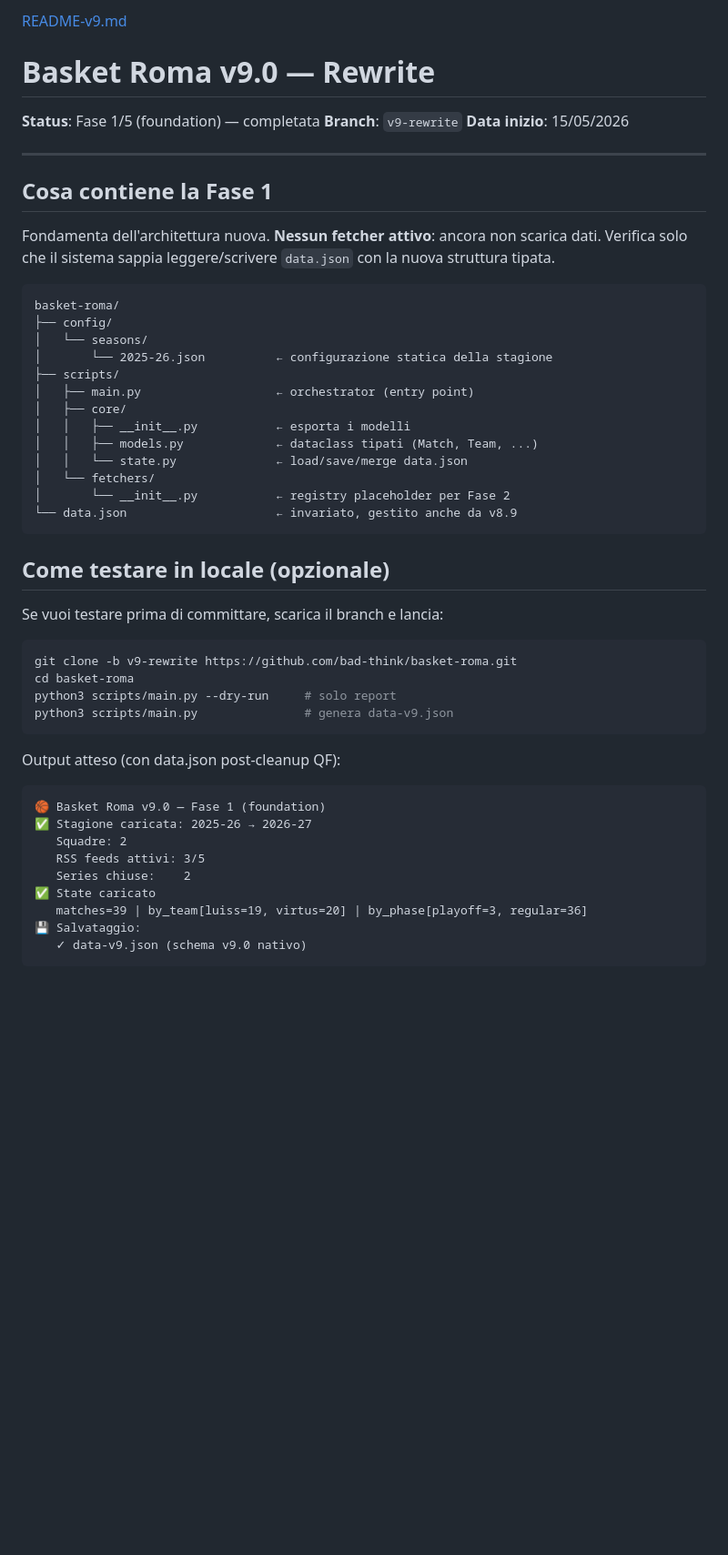
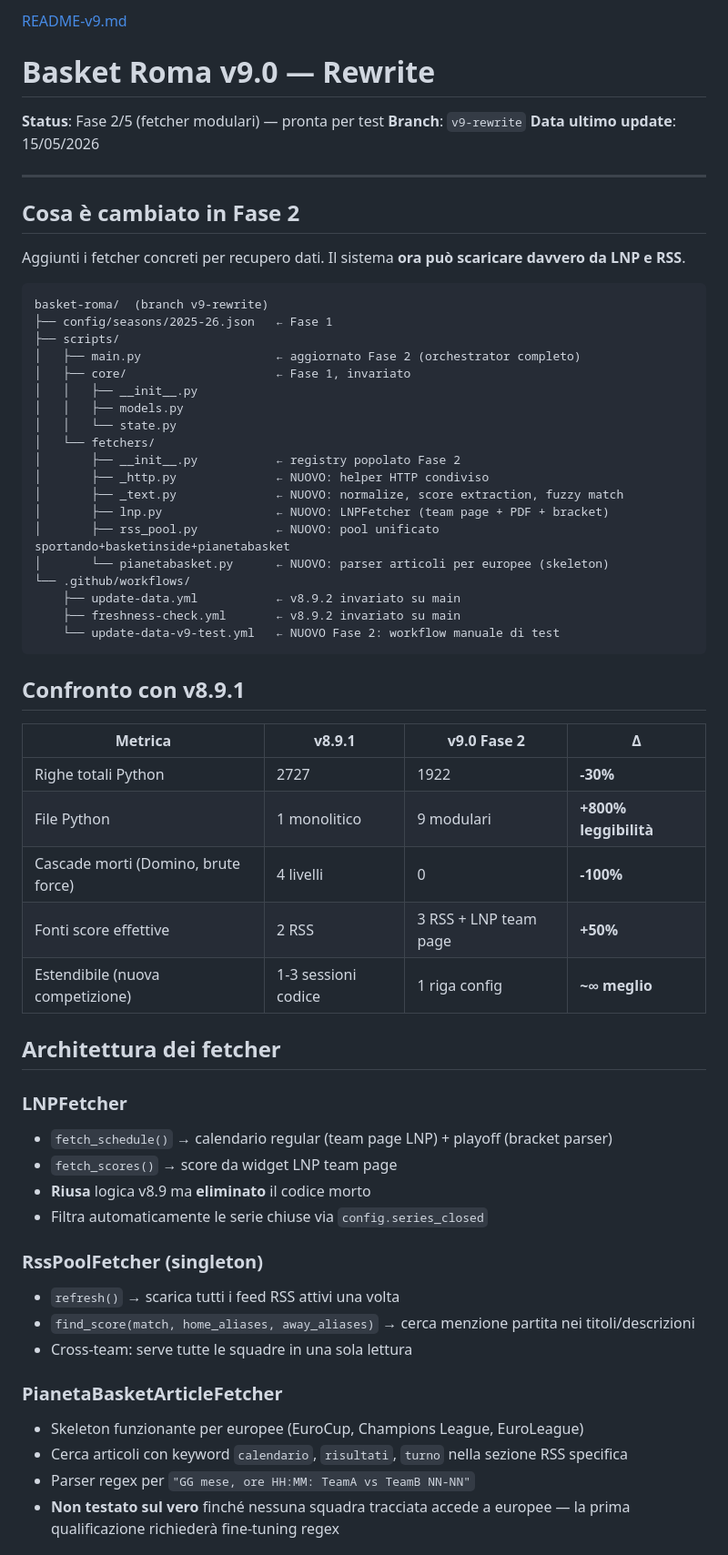
Before and after one commit to bad-think/basket-roma, a Markdown page: README-v9.md, the part around one of its changes. Shown at 91% size. Drawn GitHub-style; blank space fills up the shorter version.

````diff
--- a/README-v9.md
+++ b/README-v9.md
@@ -2,51 +2,63 @@
 # Basket Roma v9.0 — Rewrite
 
-**Status**: Fase 1/5 (foundation) — completata
+**Status**: Fase 2/5 (fetcher modulari) — pronta per test
 **Branch**: `v9-rewrite`
-**Data inizio**: 15/05/2026
+**Data ultimo update**: 15/05/2026
 
 ---
 
-## Cosa contiene la Fase 1
+## Cosa è cambiato in Fase 2
 
-Fondamenta dell'architettura nuova. **Nessun fetcher attivo**: ancora non scarica dati. Verifica solo che il sistema sappia leggere/scrivere `data.json` con la nuova struttura tipata.
+Aggiunti i fetcher concreti per recupero dati. Il sistema **ora può scaricare davvero da LNP e RSS**.
 
 ```
-basket-roma/
-├── config/
-│   └── seasons/
-│       └── 2025-26.json          ← configurazione statica della stagione
+basket-roma/  (branch v9-rewrite)
+├── config/seasons/2025-26.json   ← Fase 1
 ├── scripts/
-│   ├── main.py                   ← orchestrator (entry point)
-│   ├── core/
-│   │   ├── __init__.py           ← esporta i modelli
-│   │   ├── models.py             ← dataclass tipati (Match, Team, ...)
-│   │   └── state.py              ← load/save/merge data.json
+│   ├── main.py                   ← aggiornato Fase 2 (orchestrator completo)
+│   ├── core/                     ← Fase 1, invariato
+│   │   ├── __init__.py
+│   │   ├── models.py
+│   │   └── state.py
 │   └── fetchers/
-│       └── __init__.py           ← registry placeholder per Fase 2
-└── data.json                     ← invariato, gestito anche da v8.9
+│       ├── __init__.py           ← registry popolato Fase 2
+│       ├── _http.py              ← NUOVO: helper HTTP condiviso
+│       ├── _text.py              ← NUOVO: normalize, score extraction, fuzzy match
+│       ├── lnp.py                ← NUOVO: LNPFetcher (team page + PDF + bracket)
+│       ├── rss_pool.py           ← NUOVO: pool unificato sportando+basketinside+pianetabasket
+│       └── pianetabasket.py      ← NUOVO: parser articoli per europee (skeleton)
+└── .github/workflows/
+    ├── update-data.yml           ← v8.9.2 invariato su main
+    ├── freshness-check.yml       ← v8.9.2 invariato su main
+    └── update-data-v9-test.yml   ← NUOVO Fase 2: workflow manuale di test
 ```
 
-## Come testare in locale (opzionale)
+## Confronto con v8.9.1
 
-Se vuoi testare prima di committare, scarica il branch e lancia:
+| Metrica | v8.9.1 | v9.0 Fase 2 | Δ |
+|---|---|---|---|
+| Righe totali Python | 2727 | 1922 | **-30%** |
+| File Python | 1 monolitico | 9 modulari | **+800% leggibilità** |
+| Cascade morti (Domino, brute force) | 4 livelli | 0 | **-100%** |
+| Fonti score effettive | 2 RSS | 3 RSS + LNP team page | **+50%** |
+| Estendibile (nuova competizione) | 1-3 sessioni codice | 1 riga config | **~∞ meglio** |
 
-```bash
-git clone -b v9-rewrite https://github.com/bad-think/basket-roma.git
-cd basket-roma
-python3 scripts/main.py --dry-run     # solo report
-python3 scripts/main.py               # genera data-v9.json
-```
+## Architettura dei fetcher
 
-Output atteso (con data.json post-cleanup QF):
-```
-🏀 Basket Roma v9.0 — Fase 1 (foundation)
-✅ Stagione caricata: 2025-26 → 2026-27
-   Squadre: 2
-   RSS feeds attivi: 3/5
-   Series chiuse:    2
-✅ State caricato
-   matches=39 | by_team[luiss=19, virtus=20] | by_phase[playoff=3, regular=36]
-💾 Salvataggio:
-   ✓ data-v9.json (schema v9.0 nativo)
-```
+### LNPFetcher
+- `fetch_schedule()` → calendario regular (team page LNP) + playoff (bracket parser)
+- `fetch_scores()` → score da widget LNP team page
+- **Riusa** logica v8.9 ma **eliminato** il codice morto
+- Filtra automaticamente le serie chiuse via `config.series_closed`
+
+### RssPoolFetcher (singleton)
+- `refresh()` → scarica tutti i feed RSS attivi una volta
+- `find_score(match, home_aliases, away_aliases)` → cerca menzione partita nei titoli/descrizioni
+- Cross-team: serve tutte le squadre in una sola lettura
+
+### PianetaBasketArticleFetcher
+- Skeleton funzionante per europee (EuroCup, Champions League, EuroLeague)
+- Cerca articoli con keyword `calendario`, `risultati`, `turno` nella sezione RSS specifica
+- Parser regex per `"GG mese, ore HH:MM: TeamA vs TeamB NN-NN"`
+- **Non testato sul vero** finché nessuna squadra tracciata accede a europee — la prima qualificazione richiederà fine-tuning regex
+
````
Also changed, not shown: other parts of README-v9.md (+49 -67 lines).
